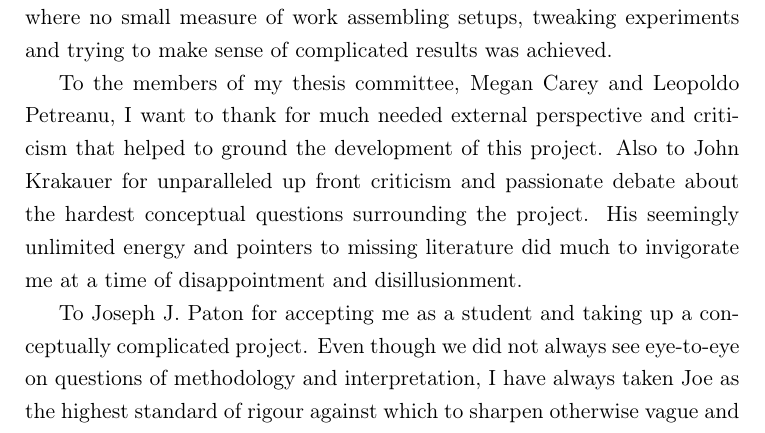
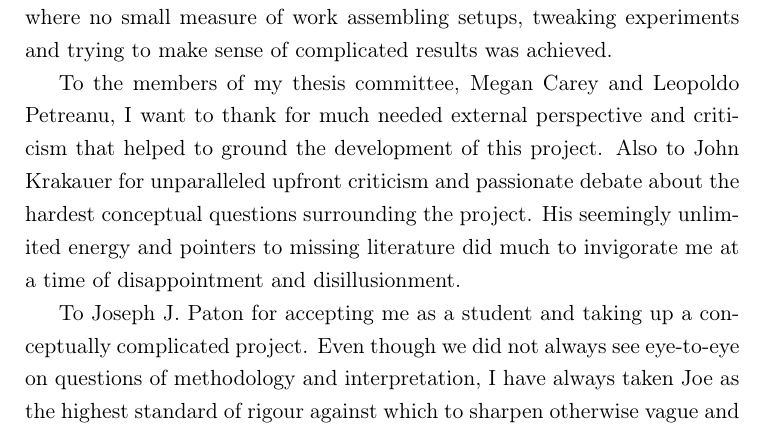
Before and after one commit to glopesdev/phd-thesis, a LaTeX thesis (thesis.tex, which reads chapters/acknow.tex): part of page 10 of 152, cut so that both start at the same text. Compiled offline with pdfLaTeX; a LaTeX package or settings file that is missing is left out.

Commit message:
Minor correction.

```diff
--- a/chapters/acknow.tex
+++ b/chapters/acknow.tex
@@ -19,7 +19,7 @@ In the members of the Learning Lab, Gustavo Moreno, Rui Azevedo, Sofia Soares, T
 
 The Intelligent Systems Lab was quite literally a second home throughout most of the years of this project. To all its members, Joana Neto, João Frazão, Danbee Kim, George Dimitriadis, Lorenza Calcaterra, Pedro Lacerda, and Atabak Dehban I also want to say thank you for the unique companionship and team spirit with which we battled through challenges of any kind. No matter what crazy project was at hand, we were always able to tackle it together, combining our expertise to overcome our individual difficulties. It is not easy to find such equally sharing and devoted spirits that will give so much while expecting so little in return. Thank you for the extraordinary opportunity. Throughout the years there were also many students interning for short projects which helped to shape research in many new weird directions. I want to thank all of them, but in particular to Tim Schröder for a particularly inspiring and fun internship collaboration, where no small measure of work assembling setups, tweaking experiments and trying to make sense of complicated results was achieved.
 
-To the members of my thesis committee, Megan Carey and Leopoldo Petreanu, I want to thank for much needed external perspective and criticism that helped to ground the development of this project. Also to John Krakauer for unparalleled up front criticism and passionate debate about the hardest conceptual questions surrounding the project. His seemingly unlimited energy and pointers to missing literature did much to invigorate me at a time of disappointment and disillusionment.
+To the members of my thesis committee, Megan Carey and Leopoldo Petreanu, I want to thank for much needed external perspective and criticism that helped to ground the development of this project. Also to John Krakauer for unparalleled upfront criticism and passionate debate about the hardest conceptual questions surrounding the project. His seemingly unlimited energy and pointers to missing literature did much to invigorate me at a time of disappointment and disillusionment.
 
 To Joseph J. Paton for accepting me as a student and taking up a conceptually complicated project. Even though we did not always see eye-to-eye on questions of methodology and interpretation, I have always taken Joe as the highest standard of rigour against which to sharpen otherwise vague and unsupported ideas. Most, if not all, of the deeper search for answers detailed in this thesis were undertaken directly to try and address the many critically keen concerns that were raised in our meetings and discussions. I hope I have succeeded partly in providing some of the much needed justifications.
 
```
